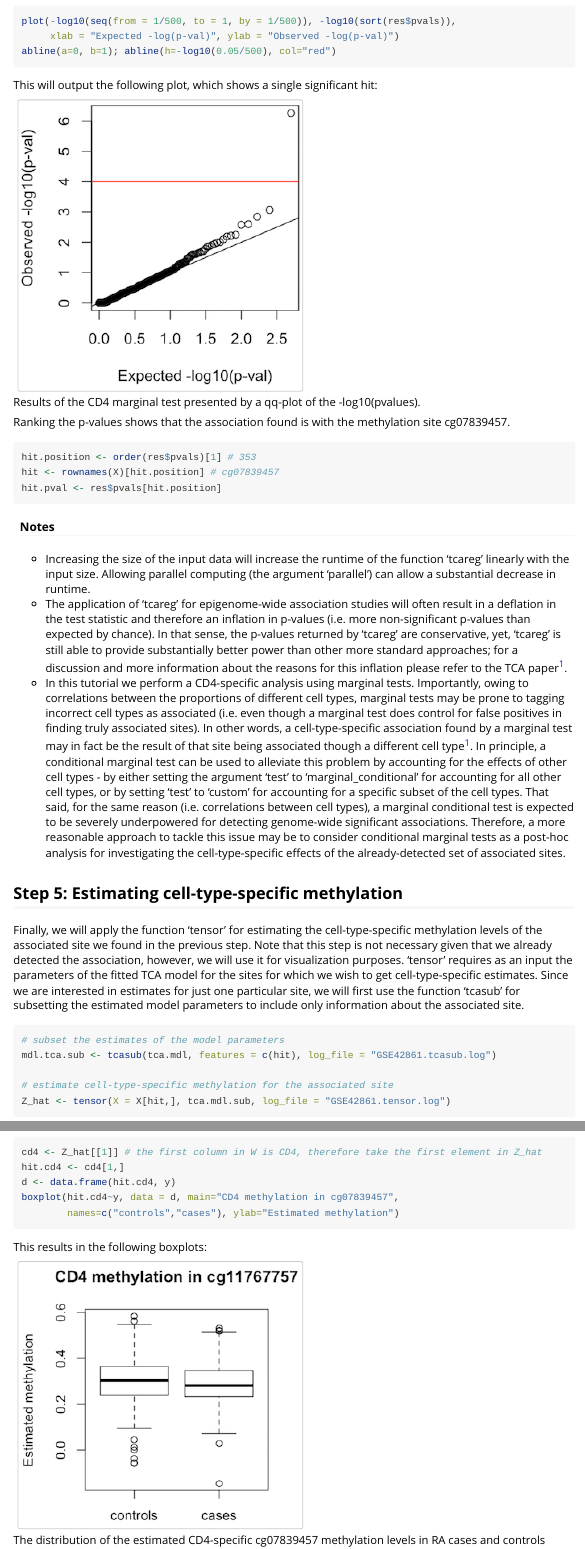
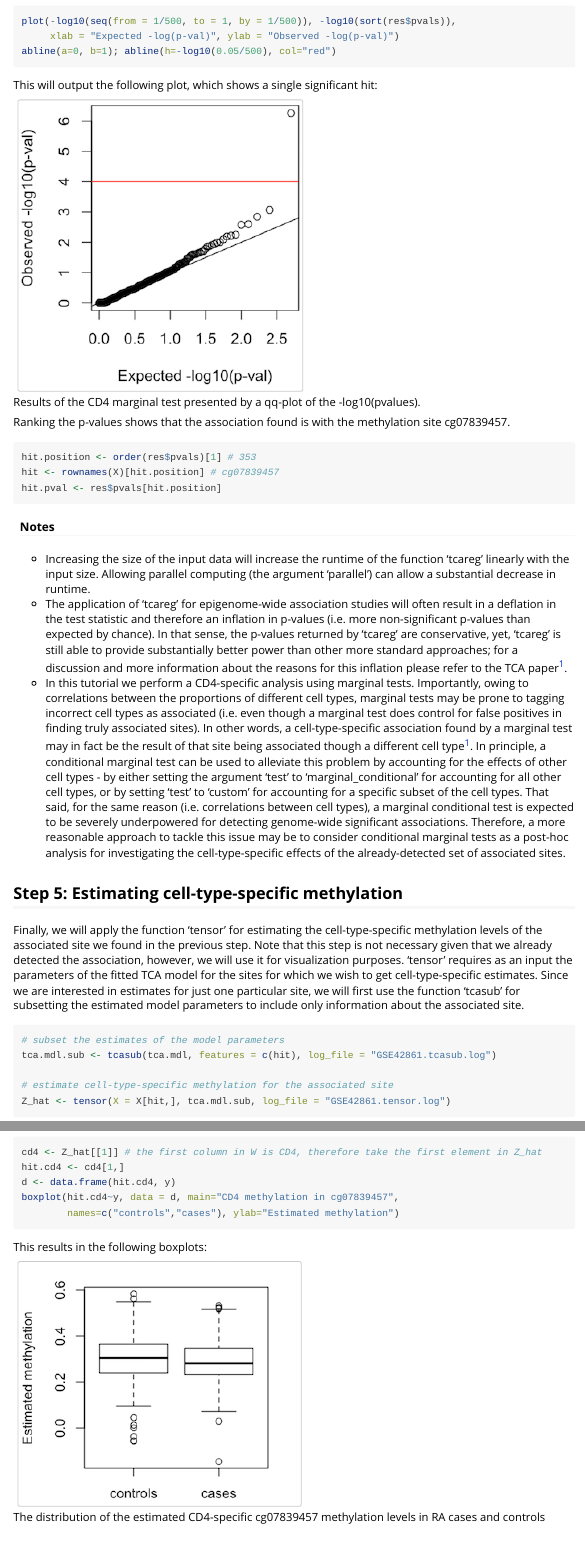
Before and after one commit to cozygene/TCA, an R Markdown document (vignettes/tca-vignette.Rmd): the page in a window 1100 px wide, from 5600 px down, and a second part further down, joined at a grey line. Rendered offline with R 4.5, knitr and Pandoc, with nearby package versions; the code chunks are not run, so their results and figures are left out.

Commit message:
updated vignette

````diff
--- a/vignettes/tca-vignette.Rmd
+++ b/vignettes/tca-vignette.Rmd
@@ -226,7 +226,7 @@ Finally, we will apply the function 'tensor' for estimating the cell-type-specif
 
 ```r
 # subset the estimates of the model parameters
-mdl.tca.sub <- tcasub(tca.mdl, features = c(hit), log_file = "GSE42861.tcasub.log")
+tca.mdl.sub <- tcasub(tca.mdl, features = c(hit), log_file = "GSE42861.tcasub.log")
 
 # estimate cell-type-specific methylation for the associated site
 Z_hat <- tensor(X = X[hit,], tca.mdl.sub, log_file = "GSE42861.tensor.log")
````
Also changed, not shown: vignettes/figs/fig2.png.
